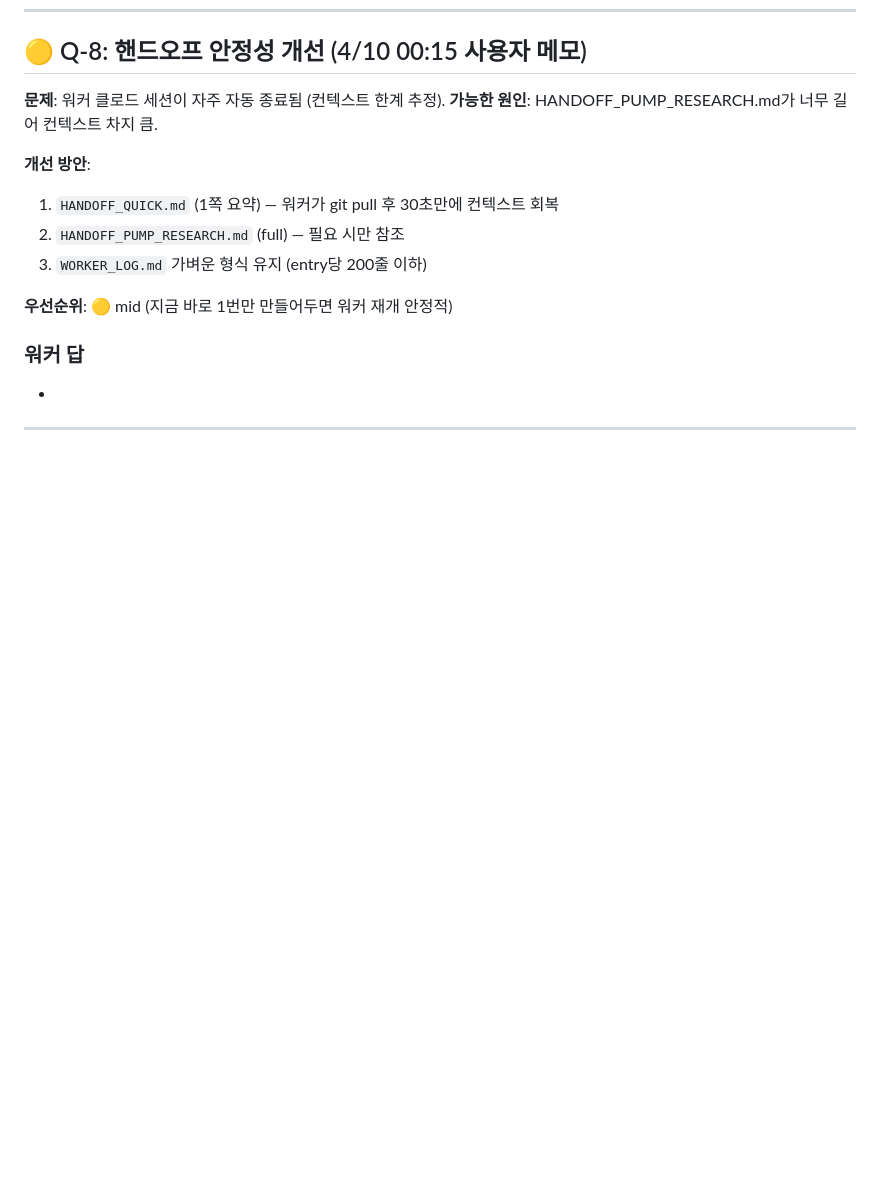
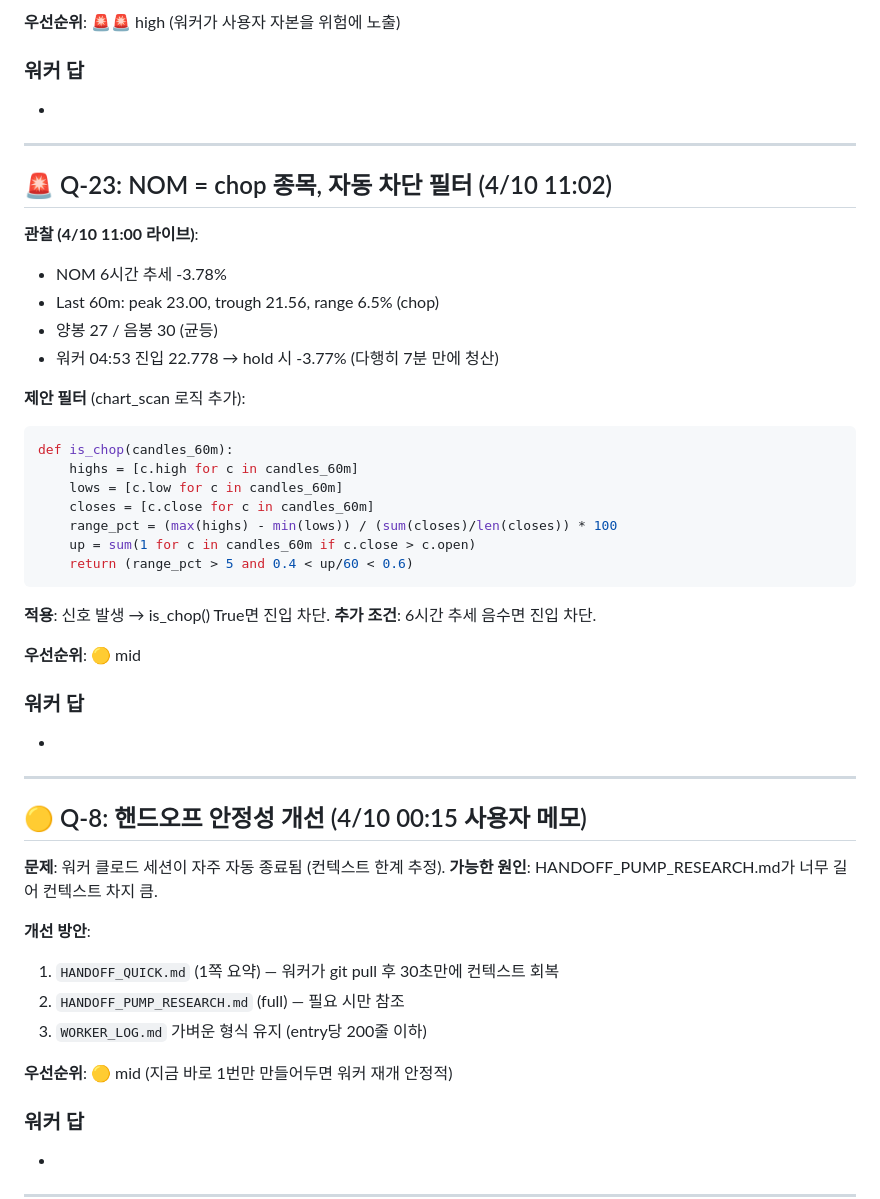
Before and after one commit to shpark-3r/morning-report, a Markdown page: RESEARCH_QUESTIONS.md, the part around one of its changes. Rendered like a GitHub page; blank space fills up the shorter version.

````diff
--- a/RESEARCH_QUESTIONS.md
+++ b/RESEARCH_QUESTIONS.md
@@ -658,3 +728,39 @@ start /b python live_pump_scanner.py --burst --watch
+**우선순위**: 🚨🚨 high (워커가 사용자 자본을 위험에 노출)
+
+### 워커 답
+-
+
+---
+
+## 🚨 Q-23: NOM = chop 종목, 자동 차단 필터 (4/10 11:02)
+
+**관찰 (4/10 11:00 라이브)**:
+- NOM 6시간 추세 -3.78%
+- Last 60m: peak 23.00, trough 21.56, range 6.5% (chop)
+- 양봉 27 / 음봉 30 (균등)
+- 워커 04:53 진입 22.778 → hold 시 -3.77% (다행히 7분 만에 청산)
+
+**제안 필터** (chart_scan 로직 추가):
+```python
+def is_chop(candles_60m):
+    highs = [c.high for c in candles_60m]
+    lows = [c.low for c in candles_60m]
+    closes = [c.close for c in candles_60m]
+    range_pct = (max(highs) - min(lows)) / (sum(closes)/len(closes)) * 100
+    up = sum(1 for c in candles_60m if c.close > c.open)
+    return (range_pct > 5 and 0.4 < up/60 < 0.6)
+```
+
+**적용**: 신호 발생 → is_chop() True면 진입 차단.
+**추가 조건**: 6시간 추세 음수면 진입 차단.
+
+**우선순위**: 🟡 mid
+
+### 워커 답
+-
+
+---
+
 ## 🟡 Q-8: 핸드오프 안정성 개선 (4/10 00:15 사용자 메모)
 
 **문제**: 워커 클로드 세션이 자주 자동 종료됨 (컨텍스트 한계 추정).
````
Also changed, not shown: other parts of RESEARCH_QUESTIONS.md (+70 -0 lines).
